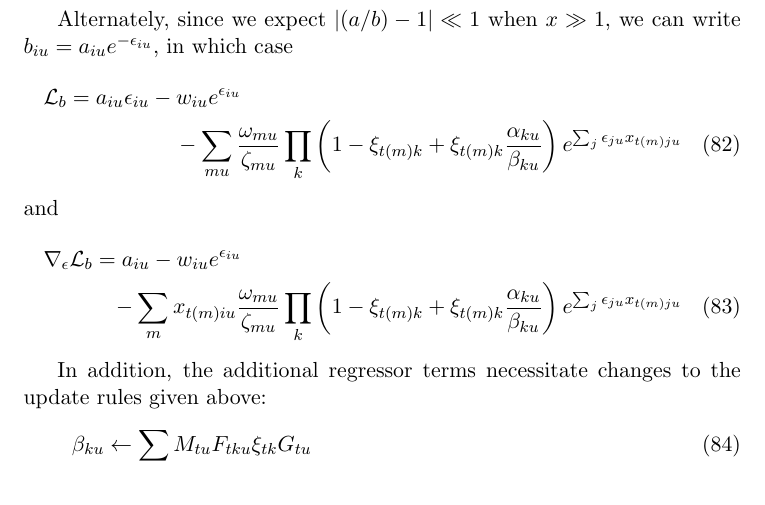
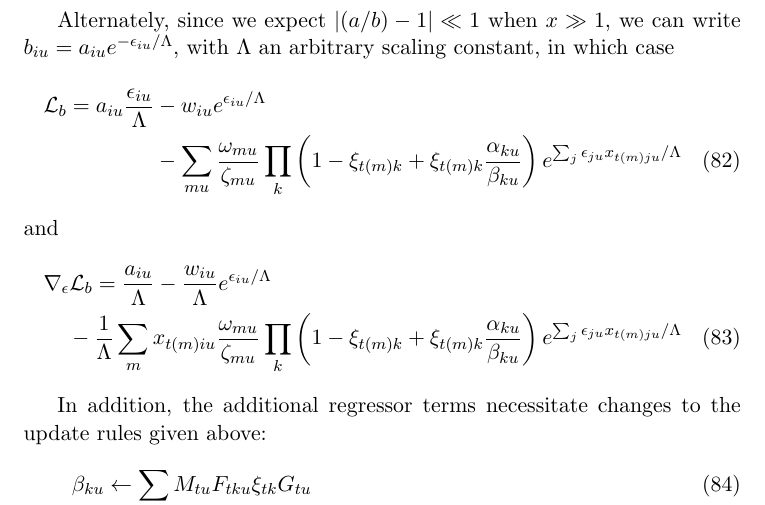
Before and after one commit to pearsonlab/spiketopics, a LaTeX document (gamma_poisson_notes.tex): part of page 11 of 15 before the commit and part of page 11 of 16 after it, cut so that both start at the same text. Compiled offline with pdfLaTeX.

Commit message:
added scaling constant to epsilon in a/b

```diff
--- a/gamma_poisson_notes.tex
+++ b/gamma_poisson_notes.tex
@@ -323,21 +323,21 @@ Thus, the updated value of $b_{iu}$, $b^*_{iu}$, is the solution to the transcen
     b_{iu} = w_{iu} + \left( \frac{b_{iu}}{a_{iu}}\right) \sum_{m} x_{t(m)iu}\left[ \frac{\omega_{mu}}{\zeta_{mu}} \prod_k \left( 1 - \xi_{t(m)k} + \xi_{t(m)k} \frac{\alpha_{ku}}{\beta_{ku}}\right)\prod_{j} \left(\frac{a_{ju}}{b_{ju}} \right)^{x_{t(m)ju}} \right]
 \end{equation}
 
-Alternately, since we expect $\lvert (a/b) - 1 \rvert \ll 1$ when $x \gg 1$, we can write $b_{iu} = a_{iu}e^{-\epsilon_{iu}}$, in which case
+Alternately, since we expect $\lvert (a/b) - 1 \rvert \ll 1$ when $x \gg 1$, we can write $b_{iu} = a_{iu}e^{-\epsilon_{iu}/\Lambda}$, with $\Lambda$ an arbitrary scaling constant, in which case
 \begin{multline}
-    \mathcal{L}_b = a_{iu} \epsilon_{iu} - w_{iu} e^{\epsilon_{iu}} \\
+    \mathcal{L}_b = a_{iu} \frac{\epsilon_{iu}}{\Lambda} - w_{iu} e^{\epsilon_{iu}/\Lambda} \\
      - \sum_{mu} \frac{\omega_{mu}}{\zeta_{mu}}
     \prod_k \left(1 - \xi_{t(m)k} + \xi_{t(m)k}
     \frac{\alpha_{ku}}{\beta_{ku}}\right)
-    e^{\sum_j \epsilon_{ju} x_{t(m)ju}}
+    e^{\sum_j \epsilon_{ju} x_{t(m)ju}/\Lambda}
 \end{multline}
 and
 \begin{multline}
-    \nabla_\epsilon \mathcal{L}_b = a_{iu} - w_{iu} e^{\epsilon_{iu}} \\
-    - \sum_m x_{t(m)iu} \frac{\omega_{mu}}{\zeta_{mu}}
+    \nabla_\epsilon \mathcal{L}_b = \frac{a_{iu}}{\Lambda} - \frac{w_{iu}}{\Lambda} e^{\epsilon_{iu}/\Lambda} \\
+    - \frac{1}{\Lambda}\sum_m x_{t(m)iu} \frac{\omega_{mu}}{\zeta_{mu}}
     \prod_k \left(1 - \xi_{t(m)k} + \xi_{t(m)k}
     \frac{\alpha_{ku}}{\beta_{ku}}\right)
-    e^{\sum_j \epsilon_{ju} x_{t(m)ju}}
+    e^{\sum_j \epsilon_{ju} x_{t(m)ju}/\Lambda}
 \end{multline}
 
  In addition, the additional regressor terms necessitate changes to the update rules given above:
```
